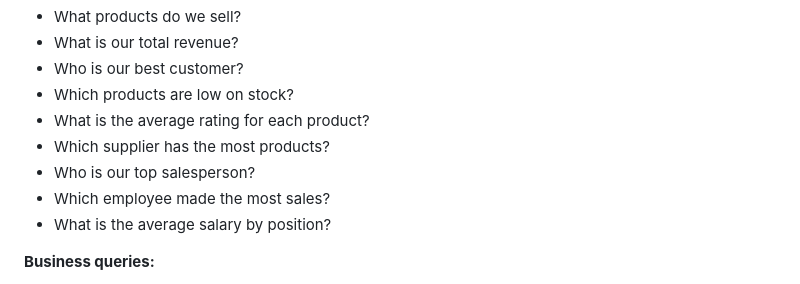
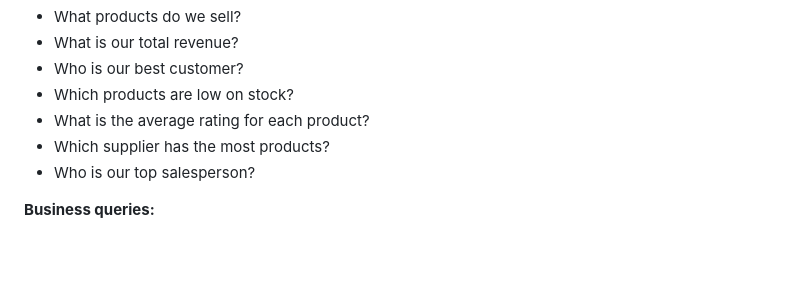
Before and after one commit to mcklain-still/nl-sql-assistant, a Markdown page: README.md, the part around the change. GitHub-like rendering; blank space fills up the shorter version.

Commit message:
Remove redundant example queries from README

```diff
--- a/README.md
+++ b/README.md
@@ -103,8 +103,6 @@ python cli.py
 - What is the average rating for each product?
 - Which supplier has the most products?
 - Who is our top salesperson?
-- Which employee made the most sales?
-- What is the average salary by position?
 
 **Business queries:**
 
```
